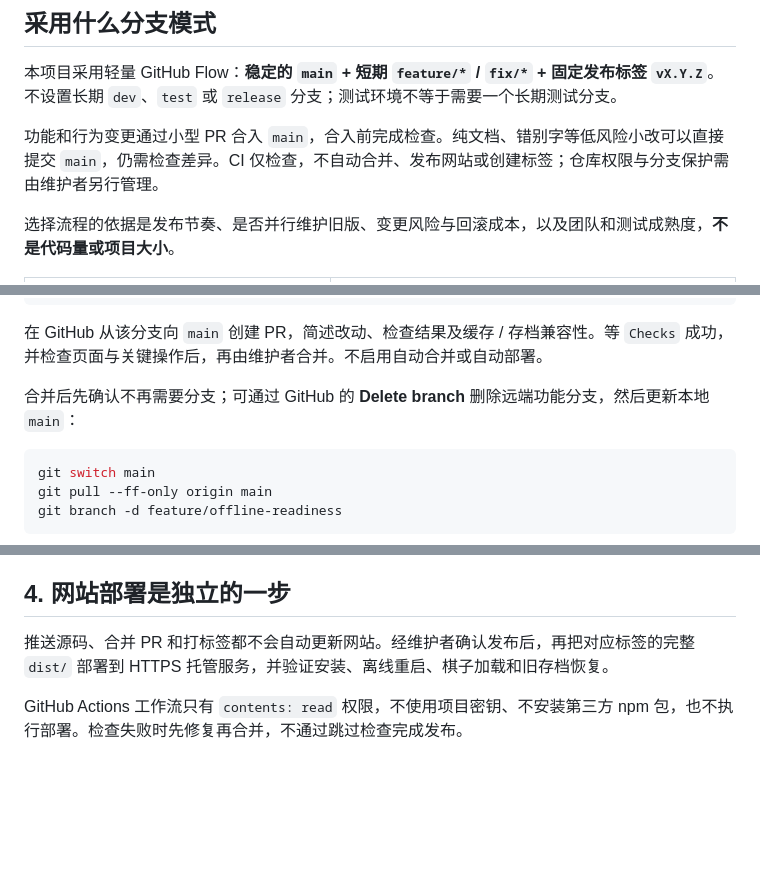
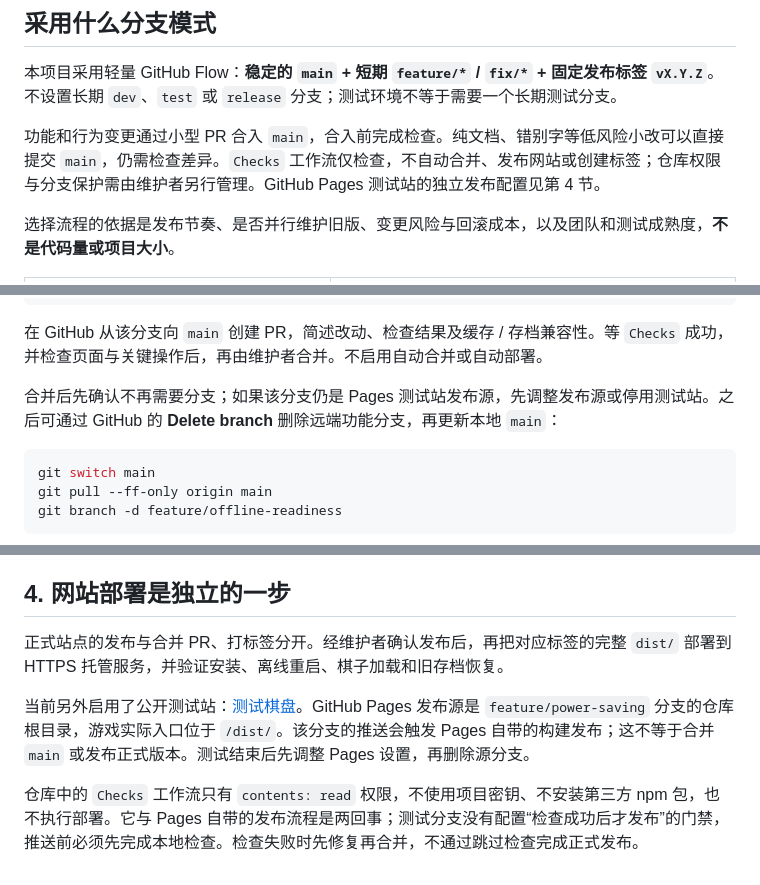
Before and after one commit to Logic-syd/chessOffline, a Markdown page: CONTRIBUTING.md, 3 parts joined by grey strips. Rendered like a GitHub page; blank space fills up the shorter version.

Commit message:
Document public test site and preview branch publishing

````diff
--- a/CONTRIBUTING.md
+++ b/CONTRIBUTING.md
@@ -6,7 +6,7 @@
 
 本项目采用轻量 GitHub Flow：**稳定的 `main` + 短期 `feature/*` / `fix/*` + 固定发布标签 `vX.Y.Z`**。不设置长期 `dev`、`test` 或 `release` 分支；测试环境不等于需要一个长期测试分支。
 
-功能和行为变更通过小型 PR 合入 `main`，合入前完成检查。纯文档、错别字等低风险小改可以直接提交 `main`，仍需检查差异。CI 仅检查，不自动合并、发布网站或创建标签；仓库权限与分支保护需由维护者另行管理。
+功能和行为变更通过小型 PR 合入 `main`，合入前完成检查。纯文档、错别字等低风险小改可以直接提交 `main`，仍需检查差异。`Checks` 工作流仅检查，不自动合并、发布网站或创建标签；仓库权限与分支保护需由维护者另行管理。GitHub Pages 测试站的独立发布配置见第 4 节。
 
 选择流程的依据是发布节奏、是否并行维护旧版、变更风险与回滚成本，以及团队和测试成熟度，**不是代码量或项目大小**。
 
@@ -68,7 +68,7 @@ git push -u origin feature/offline-readiness
 
 在 GitHub 从该分支向 `main` 创建 PR，简述改动、检查结果及缓存 / 存档兼容性。等 `Checks` 成功，并检查页面与关键操作后，再由维护者合并。不启用自动合并或自动部署。
 
-合并后先确认不再需要分支；可通过 GitHub 的 **Delete branch** 删除远端功能分支，然后更新本地 `main`：
+合并后先确认不再需要分支；如果该分支仍是 Pages 测试站发布源，先调整发布源或停用测试站。之后可通过 GitHub 的 **Delete branch** 删除远端功能分支，再更新本地 `main`：
 
 ```sh
 git switch main
@@ -103,6 +103,8 @@ git push origin v1.1.0
 
 ## 4. 网站部署是独立的一步
 
-推送源码、合并 PR 和打标签都不会自动更新网站。经维护者确认发布后，再把对应标签的完整 `dist/` 部署到 HTTPS 托管服务，并验证安装、离线重启、棋子加载和旧存档恢复。
+正式站点的发布与合并 PR、打标签分开。经维护者确认发布后，再把对应标签的完整 `dist/` 部署到 HTTPS 托管服务，并验证安装、离线重启、棋子加载和旧存档恢复。
 
-GitHub Actions 工作流只有 `contents: read` 权限，不使用项目密钥、不安装第三方 npm 包，也不执行部署。检查失败时先修复再合并，不通过跳过检查完成发布。
+当前另外启用了公开测试站：[测试棋盘](https://logic-syd.github.io/chessOffline/dist/)。GitHub Pages 发布源是 `feature/power-saving` 分支的仓库根目录，游戏实际入口位于 `/dist/`。该分支的推送会触发 Pages 自带的构建发布；这不等于合并 `main` 或发布正式版本。测试结束后先调整 Pages 设置，再删除源分支。
+
+仓库中的 `Checks` 工作流只有 `contents: read` 权限，不使用项目密钥、不安装第三方 npm 包，也不执行部署。它与 Pages 自带的发布流程是两回事；测试分支没有配置“检查成功后才发布”的门禁，推送前必须先完成本地检查。检查失败时先修复再合并，不通过跳过检查完成正式发布。
````
Also changed, not shown: README.md (+9 -1 lines).
